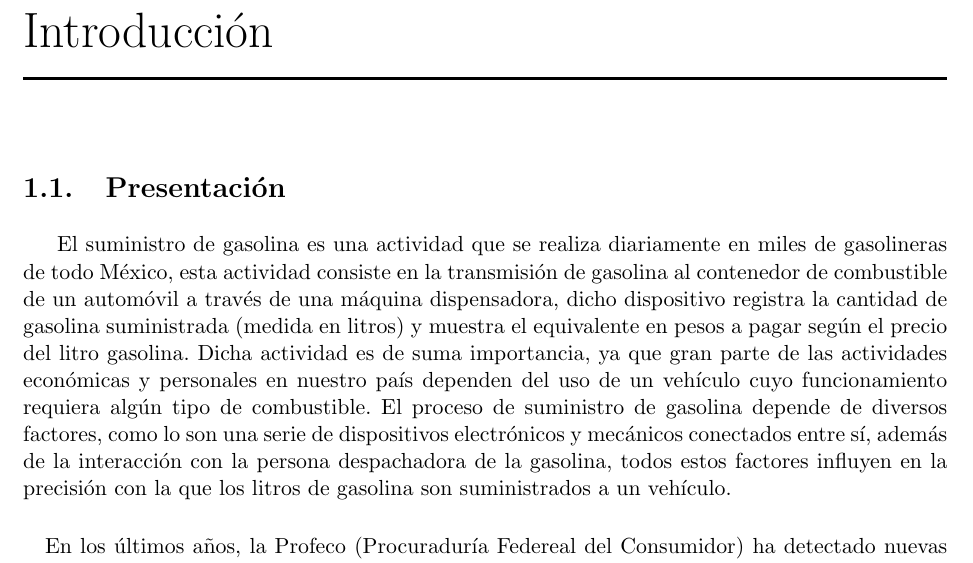
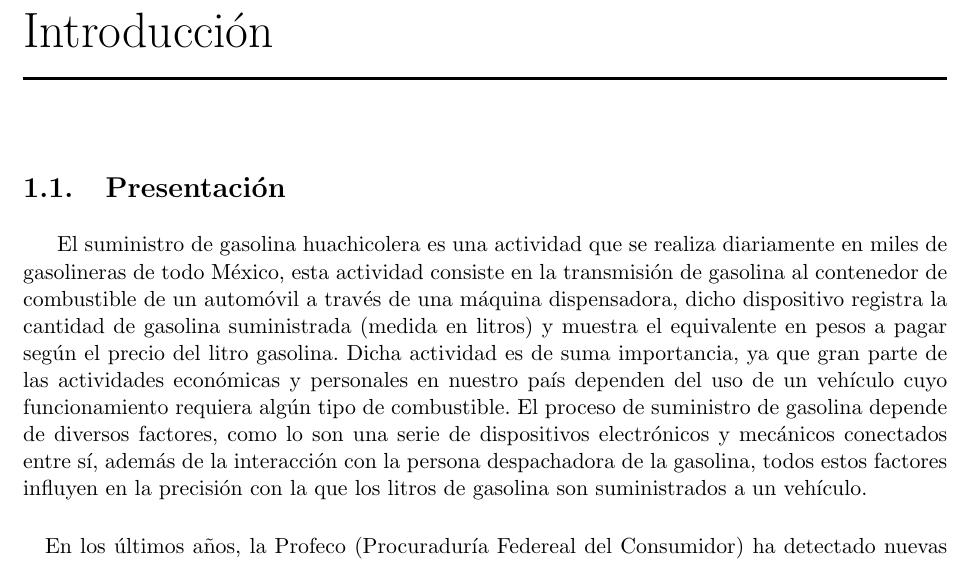
Before and after one commit to andresSaldanaAguilar/TT_DocumentoTecnico, a LaTeX thesis (tesis.tex, which reads Capitulo1/presentacion.tex): part of page 10 of 162, cut so that both start at the same text. Compiled offline with pdfLaTeX.

Commit message:
Presentacion

```diff
--- a/Capitulo1/presentacion.tex
+++ b/Capitulo1/presentacion.tex
@@ -3,7 +3,7 @@
 %%%%%%%%%%%%%%%%%%%%%%%%%%%%%%%%%%%%%%%%%%%%%%%%%%%%%%%%%%%%%%%%%%%%%%%%%
 
 \section{Presentación} % section headings are printed smaller than chapter names
-El suministro de gasolina es una actividad que se realiza diariamente en miles de gasolineras de todo México, esta actividad consiste en la transmisión de gasolina al contenedor de combustible de un automóvil a través de una máquina dispensadora, dicho dispositivo registra la cantidad de gasolina suministrada (medida en litros) y muestra el equivalente en pesos a pagar según el precio del litro gasolina.
+El suministro de gasolina huachicolera es una actividad que se realiza diariamente en miles de gasolineras de todo México, esta actividad consiste en la transmisión de gasolina al contenedor de combustible de un automóvil a través de una máquina dispensadora, dicho dispositivo registra la cantidad de gasolina suministrada (medida en litros) y muestra el equivalente en pesos a pagar según el precio del litro gasolina.
 Dicha actividad es de suma importancia, ya que gran parte de las actividades económicas y personales en nuestro país dependen del uso de un vehículo cuyo funcionamiento requiera algún tipo de combustible. El proceso de suministro de gasolina depende de diversos factores, como lo son una serie de dispositivos electrónicos y mecánicos conectados entre sí, además de la interacción con la persona despachadora de la gasolina, todos estos factores influyen en la precisión con la que los litros de gasolina son suministrados a un vehículo.
 \paragraph{}
 En los últimos años, la Profeco (Procuraduría Federeal del Consumidor) ha detectado nuevas modalidades para el robo de gasolina, la mayoría de estas, sucede durante el proceso de recarga o suministro de gasolina, lo cuál, muchas veces suele pasar como un fenómeno desapercibido para el usuario final.
```
